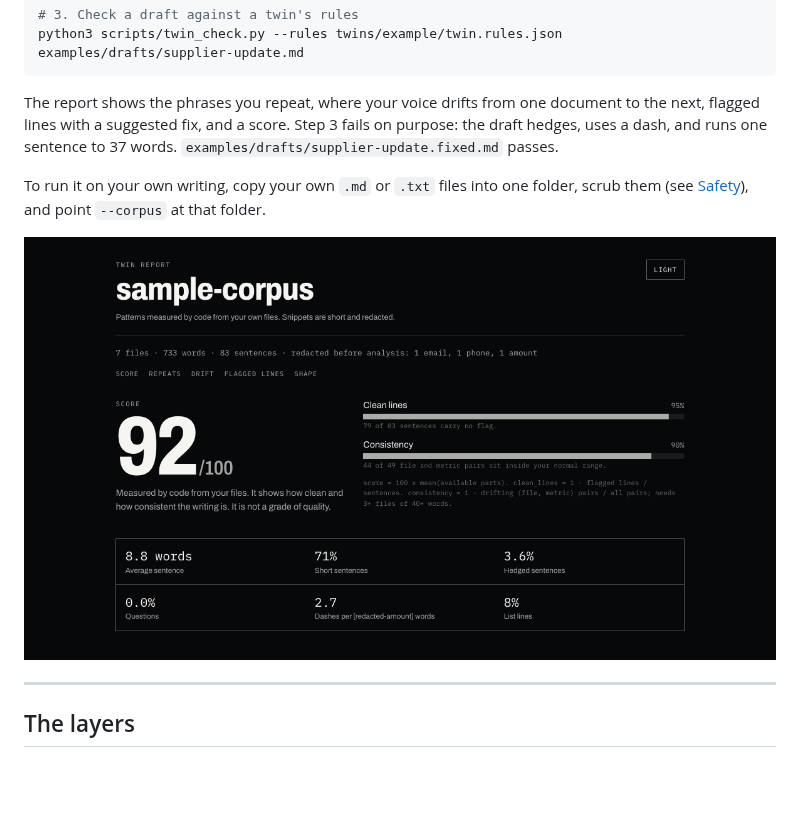
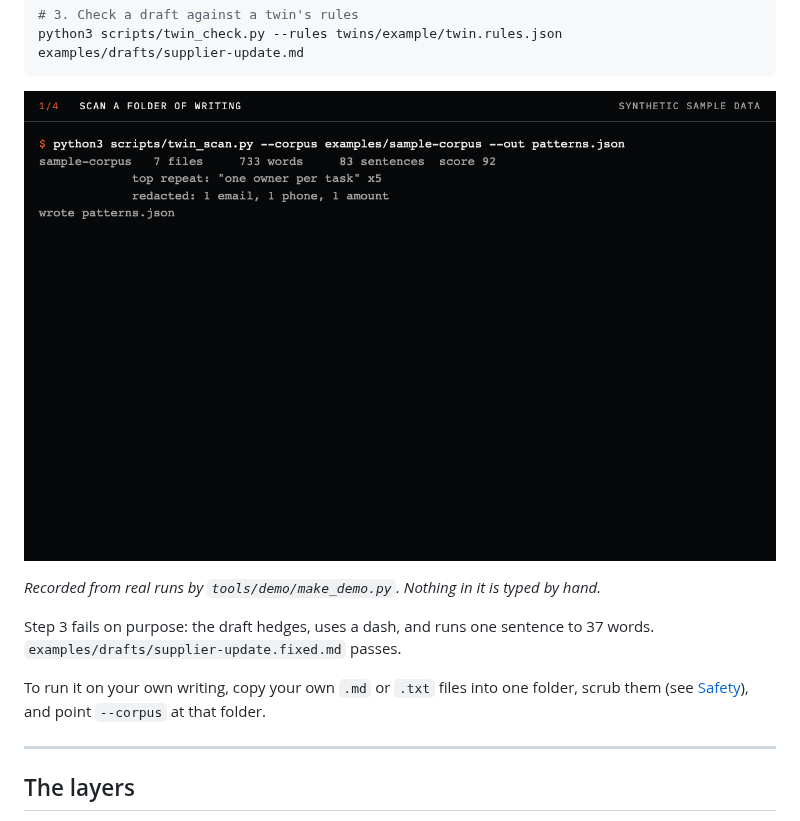
Before and after one commit to whystrohm/digital-twin-of-yourself, a Markdown page: README.md, the part around one of its changes. Rendered like a GitHub page; pictures changed too: assets/demo.gif, assets/hero.png; blank space fills up the shorter version.

````diff
--- a/README.md
+++ b/README.md
@@ -33,11 +42,13 @@ open twin-report.html        # macOS; use xdg-open on Linux
 python3 scripts/twin_check.py --rules twins/example/twin.rules.json examples/drafts/supplier-update.md
 ```
 
-The report shows the phrases you repeat, where your voice drifts from one document to the next, flagged lines with a suggested fix, and a score. Step 3 fails on purpose: the draft hedges, uses a dash, and runs one sentence to 37 words. `examples/drafts/supplier-update.fixed.md` passes.
+![Terminal: scan a folder, build the report, check a draft, fix it, check again](assets/demo.gif)
+
+*Recorded from real runs by `tools/demo/make_demo.py`. Nothing in it is typed by hand.*
+
+Step 3 fails on purpose: the draft hedges, uses a dash, and runs one sentence to 37 words. `examples/drafts/supplier-update.fixed.md` passes.
 
 To run it on your own writing, copy your own `.md` or `.txt` files into one folder, scrub them (see [Safety](#safety)), and point `--corpus` at that folder.
-
-![Report from the synthetic sample](assets/hero.png)
 
 ---
 
````
Also changed, not shown: other parts of README.md (+20 -11 lines), CHANGELOG.md (+3 -1 lines), assets/social-preview.png, 6 other files.
